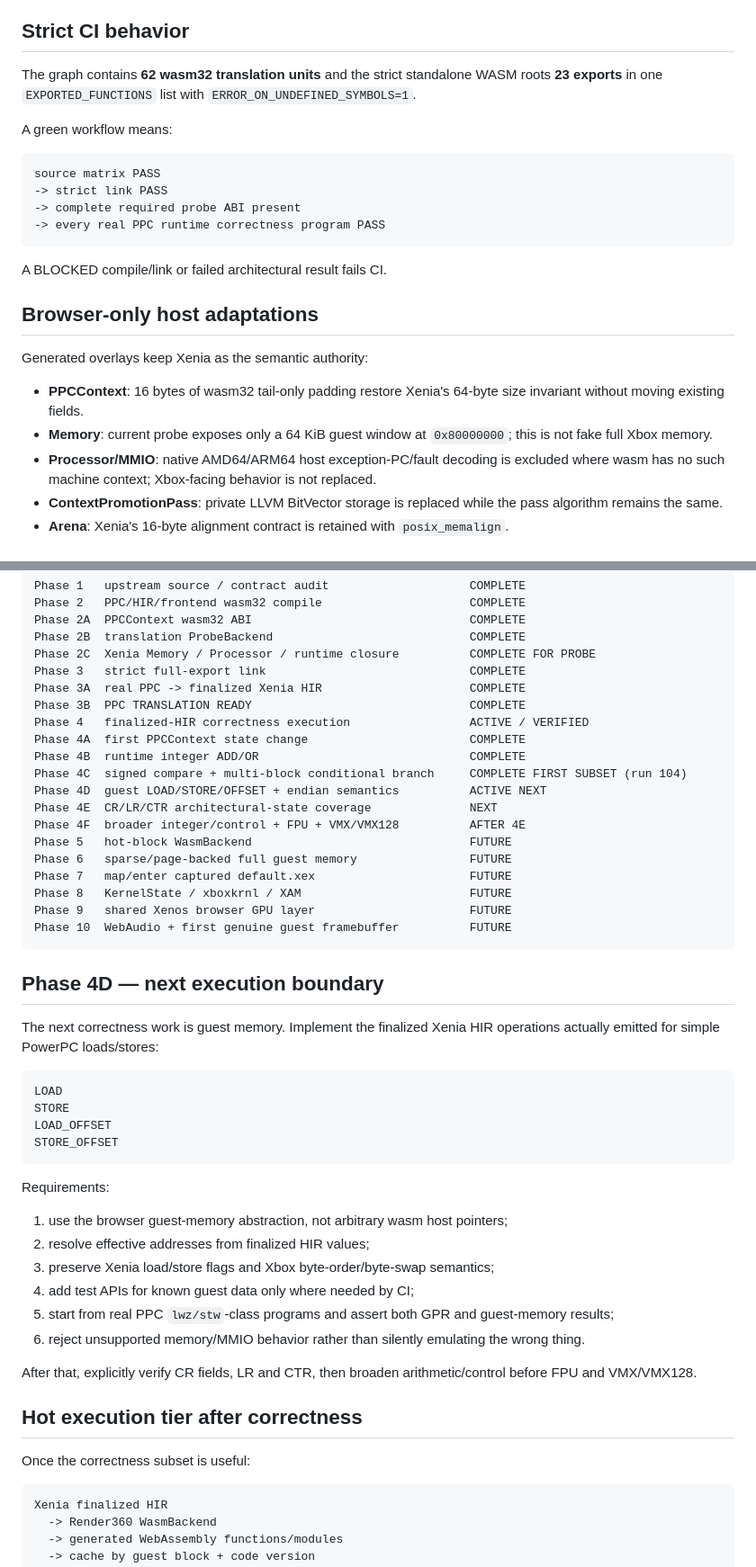
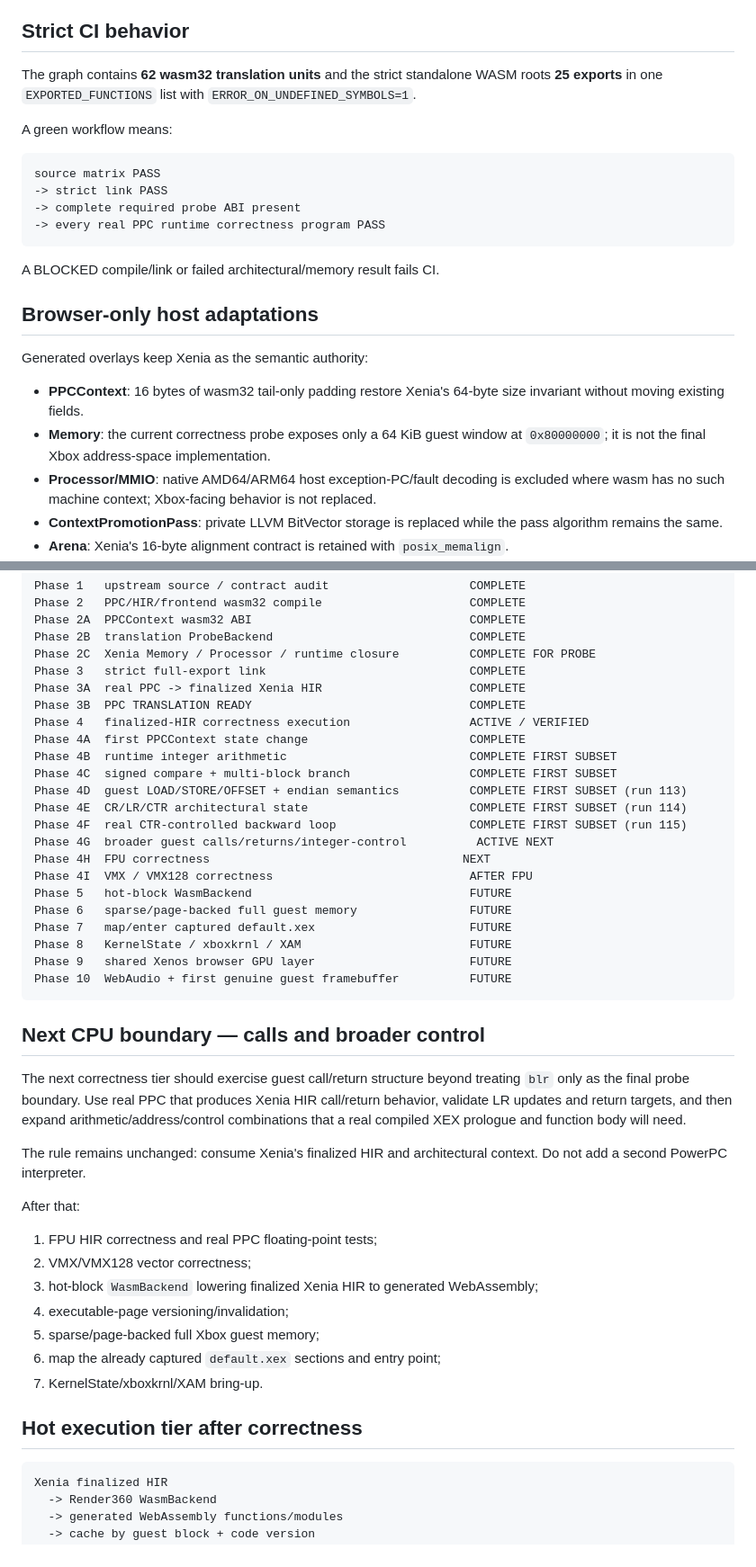
Before and after one commit to matthewcodergamer/Render360, a Markdown page: XENIA_WEB_BOOTSTRAP.md, 2 parts joined by grey strips. Shown at 90% size. GitHub-like rendering.

````diff
--- a/XENIA_WEB_BOOTSTRAP.md
+++ b/XENIA_WEB_BOOTSTRAP.md
@@ -71,7 +86,7 @@ The test ABI can seed real GPR values before execution. Unsupported HIR makes th
 
 ## Strict CI behavior
 
-The graph contains **62 wasm32 translation units** and the strict standalone WASM roots **23 exports** in one `EXPORTED_FUNCTIONS` list with `ERROR_ON_UNDEFINED_SYMBOLS=1`.
+The graph contains **62 wasm32 translation units** and the strict standalone WASM roots **25 exports** in one `EXPORTED_FUNCTIONS` list with `ERROR_ON_UNDEFINED_SYMBOLS=1`.
 
 A green workflow means:
 
@@ -82,14 +97,14 @@ source matrix PASS
 -> every real PPC runtime correctness program PASS
 ```
 
-A BLOCKED compile/link or failed architectural result fails CI.
+A BLOCKED compile/link or failed architectural/memory result fails CI.
 
 ## Browser-only host adaptations
 
 Generated overlays keep Xenia as the semantic authority:
 
 - **PPCContext**: 16 bytes of wasm32 tail-only padding restore Xenia's 64-byte size invariant without moving existing fields.
-- **Memory**: current probe exposes only a 64 KiB guest window at `0x80000000`; this is not fake full Xbox memory.
+- **Memory**: the current correctness probe exposes only a 64 KiB guest window at `0x80000000`; it is not the final Xbox address-space implementation.
 - **Processor/MMIO**: native AMD64/ARM64 host exception-PC/fault decoding is excluded where wasm has no such machine context; Xbox-facing behavior is not replaced.
 - **ContextPromotionPass**: private LLVM BitVector storage is replaced while the pass algorithm remains the same.
 - **Arena**: Xenia's 16-byte alignment contract is retained with `posix_memalign`.
@@ -109,11 +124,14 @@ Phase 3A  real PPC -> finalized Xenia HIR                     COMPLETE
 Phase 3B  PPC TRANSLATION READY                               COMPLETE
 Phase 4   finalized-HIR correctness execution                 ACTIVE / VERIFIED
 Phase 4A  first PPCContext state change                       COMPLETE
-Phase 4B  runtime integer ADD/OR                              COMPLETE
-Phase 4C  signed compare + multi-block conditional branch     COMPLETE FIRST SUBSET (run 104)
-Phase 4D  guest LOAD/STORE/OFFSET + endian semantics          ACTIVE NEXT
-Phase 4E  CR/LR/CTR architectural-state coverage              NEXT
-Phase 4F  broader integer/control + FPU + VMX/VMX128          AFTER 4E
+Phase 4B  runtime integer arithmetic                          COMPLETE FIRST SUBSET
+Phase 4C  signed compare + multi-block branch                 COMPLETE FIRST SUBSET
+Phase 4D  guest LOAD/STORE/OFFSET + endian semantics          COMPLETE FIRST SUBSET (run 113)
+Phase 4E  CR/LR/CTR architectural state                       COMPLETE FIRST SUBSET (run 114)
+Phase 4F  real CTR-controlled backward loop                   COMPLETE FIRST SUBSET (run 115)
+Phase 4G  broader guest calls/returns/integer-control          ACTIVE NEXT
+Phase 4H  FPU correctness                                    NEXT
+Phase 4I  VMX / VMX128 correctness                            AFTER FPU
 Phase 5   hot-block WasmBackend                               FUTURE
 Phase 6   sparse/page-backed full guest memory                FUTURE
 Phase 7   map/enter captured default.xex                      FUTURE
@@ -122,31 +140,23 @@ Phase 9   shared Xenos browser GPU layer                      FUTURE
 Phase 10  WebAudio + first genuine guest framebuffer          FUTURE
 ```
 
-## Phase 4D — next execution boundary
+## Next CPU boundary — calls and broader control
 
-The next correctness work is guest memory. Implement the finalized Xenia HIR operations actually emitted for simple PowerPC loads/stores:
+The next correctness tier should exercise guest call/return structure beyond treating `blr` only as the final probe boundary. Use real PPC that produces Xenia HIR call/return behavior, validate LR updates and return targets, and then expand arithmetic/address/control combinations that a real compiled XEX prologue and function body will need.
 
-```text
-LOAD
-STORE
-LOAD_OFFSET
-STORE_OFFSET
-```
+The rule remains unchanged: consume Xenia's finalized HIR and architectural context. Do not add a second PowerPC interpreter.
 
-Requirements:
+After that:
 
-1. use the browser guest-memory abstraction, not arbitrary wasm host pointers;
-2. resolve effective addresses from finalized HIR values;
-3. preserve Xenia load/store flags and Xbox byte-order/byte-swap semantics;
-4. add test APIs for known guest data only where needed by CI;
-5. start from real PPC `lwz/stw`-class programs and assert both GPR and guest-memory results;
-6. reject unsupported memory/MMIO behavior rather than silently emulating the wrong thing.
-
-After that, explicitly verify CR fields, LR and CTR, then broaden arithmetic/control before FPU and VMX/VMX128.
+1. FPU HIR correctness and real PPC floating-point tests;
+2. VMX/VMX128 vector correctness;
+3. hot-block `WasmBackend` lowering finalized Xenia HIR to generated WebAssembly;
+4. executable-page versioning/invalidation;
+5. sparse/page-backed full Xbox guest memory;
+6. map the already captured `default.xex` sections and entry point;
+7. KernelState/xboxkrnl/XAM bring-up.
 
 ## Hot execution tier after correctness
-
-Once the correctness subset is useful:
 
 ```text
 Xenia finalized HIR
````
Also changed, not shown: other parts of XENIA_WEB_BOOTSTRAP.md (+33 -18 lines).
